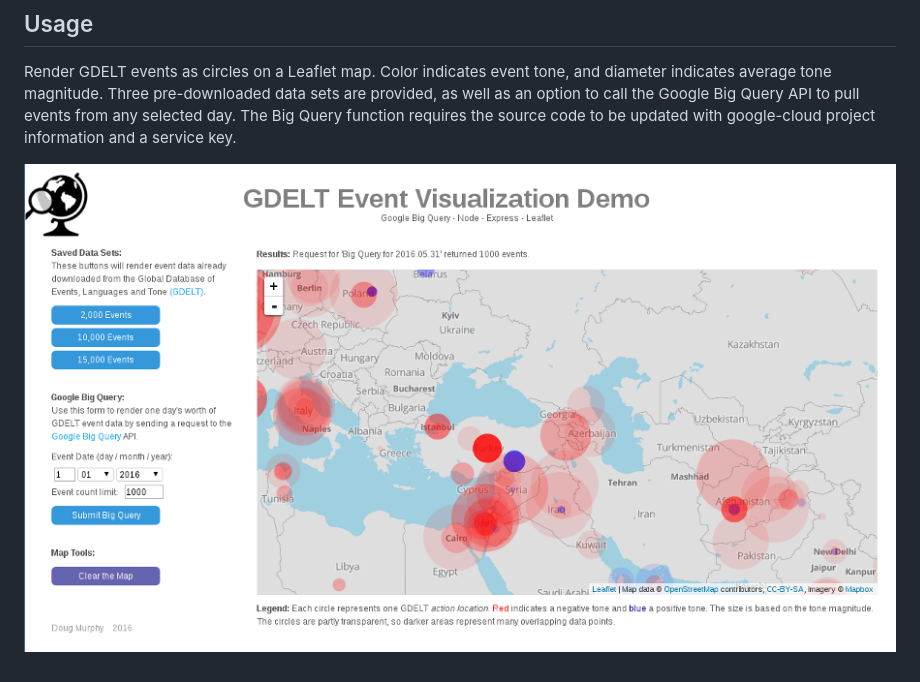
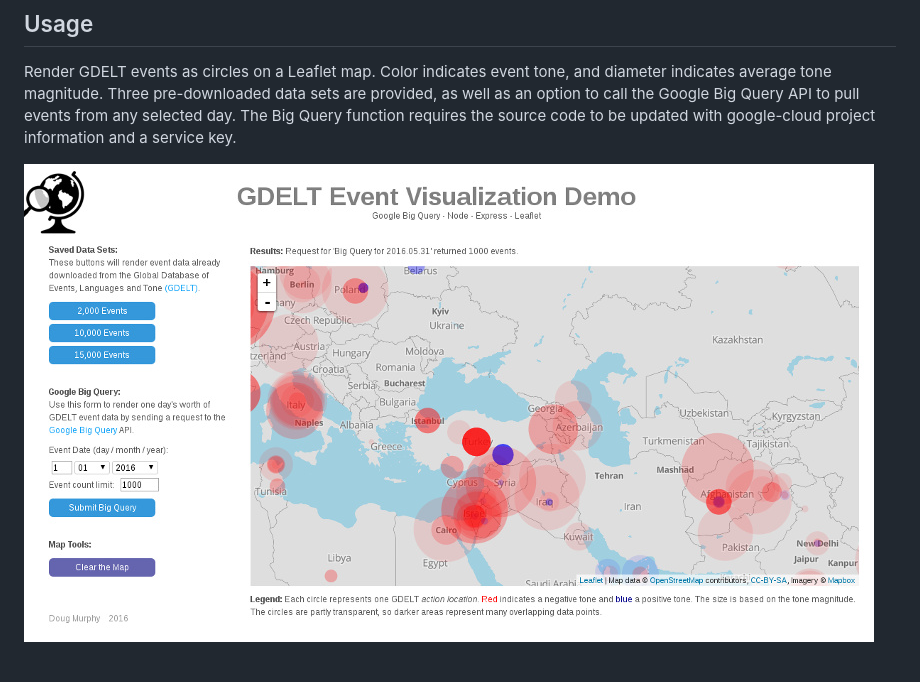
Before and after one commit to Stratigraph/bigquery-node-leaflet, a Markdown page: README.md, the part around the change. GitHub-like rendering; pictures changed too: gevd_screenshot.jpg (added), gevd_screenshot.png (deleted).

Commit message:
update image

```diff
--- a/README.md
+++ b/README.md
@@ -27,4 +27,4 @@ http://localhost:3000
 Render GDELT events as circles on a Leaflet map.  Color indicates event tone, and diameter indicates average tone magnitude.
 Three pre-downloaded data sets are provided, as well as an option to call the Google Big Query API to pull events from any selected day. The Big Query function requires the source code to be updated with google-cloud project information and a service key.
 
-![Application screen shot.](./gevd_screenshot.png?raw=true)
+![Application screen shot.](./gevd_screenshot.jpg?raw=true)
```
